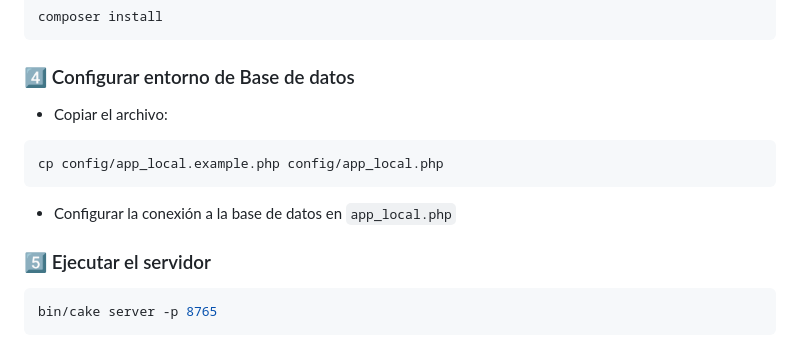
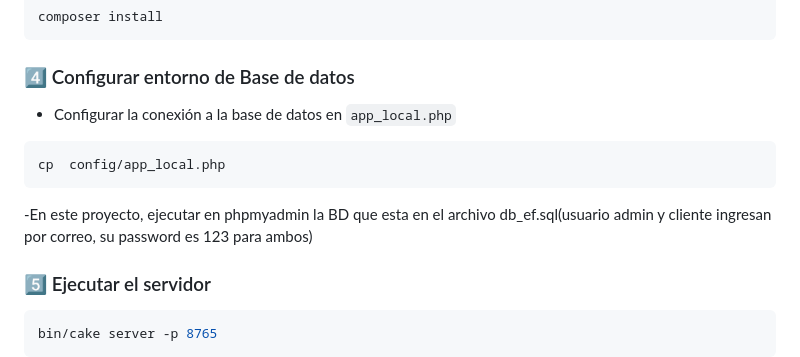
Before and after one commit to JorgeLiendro/proyectofinal-tecweb2, a Markdown page: README.md, the part around the change. GitHub-like rendering.

Commit message:
comit BD

````diff
--- a/README.md
+++ b/README.md
@@ -95,11 +95,11 @@ composer install
 ```
 
 ### 4️⃣ Configurar entorno de Base de datos
-- Copiar el archivo:
+- Configurar la conexión a la base de datos en `app_local.php`
 ```bash
-cp config/app_local.example.php config/app_local.php
+cp  config/app_local.php
 ```
-- Configurar la conexión a la base de datos en `app_local.php`
+-En este proyecto, ejecutar en phpmyadmin la BD que esta en el archivo db_ef.sql(usuario admin y cliente ingresan por correo, su password es 123 para ambos)
 
 ### 5️⃣ Ejecutar el servidor
 ```bash
````
